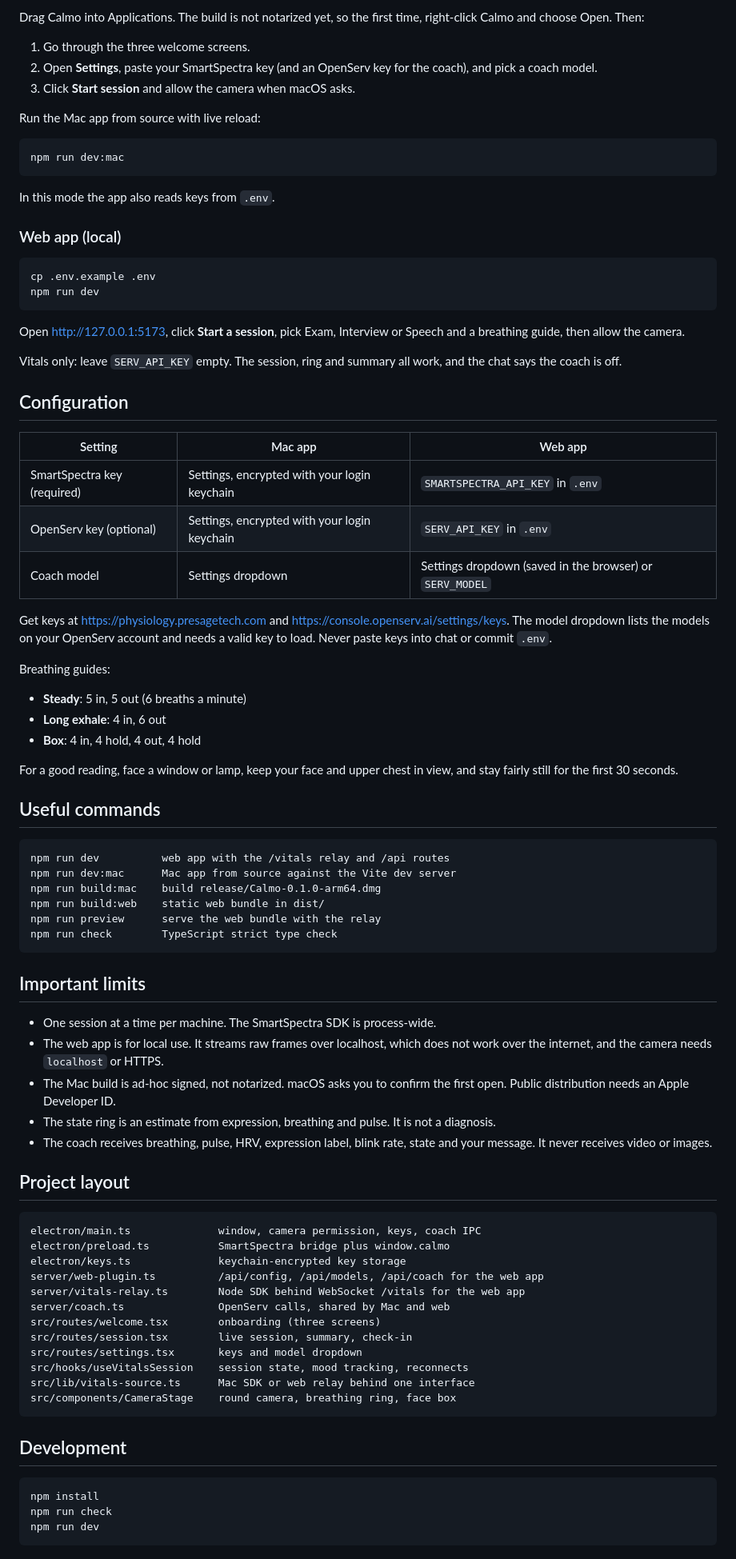
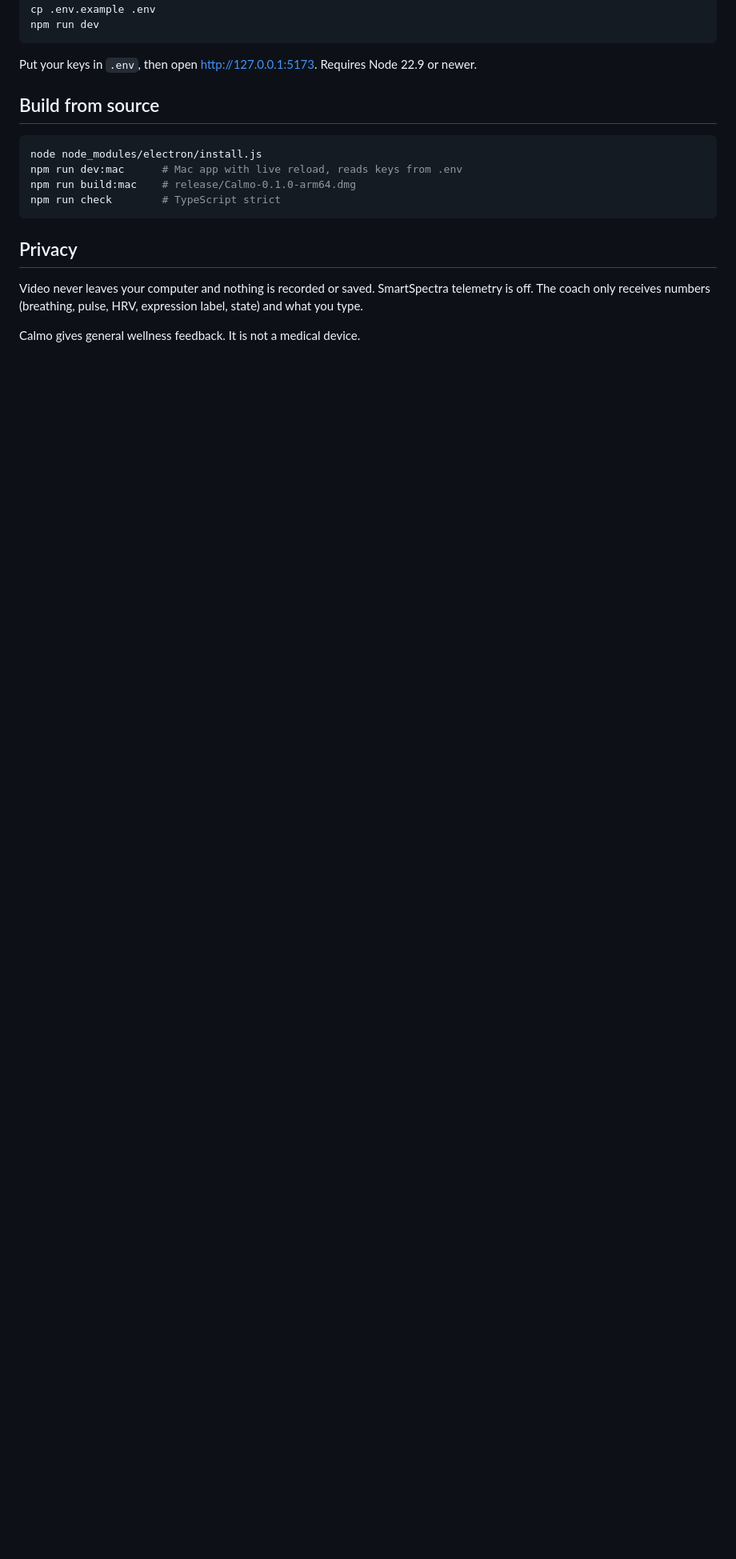
Before and after one commit to fozagtx/Calmo, a Markdown page: README.md, the part around one of its changes. Shown at 80% size. Drawn GitHub-style; blank space fills up the shorter version.

````diff
--- a/README.md
+++ b/README.md
@@ -90,86 +46,20 @@ open release/Calmo-0.1.0-arm64.dmg
-Drag Calmo into Applications. The build is not notarized yet, so the first time, right-click Calmo and choose Open. Then:
-
-1. Go through the three welcome screens.
-2. Open **Settings**, paste your SmartSpectra key (and an OpenServ key for the coach), and pick a coach model.
-3. Click **Start session** and allow the camera when macOS asks.
-
-Run the Mac app from source with live reload:
-
-```bash
-npm run dev:mac
-```
-
-In this mode the app also reads keys from `.env`.
-
-### Web app (local)
-
-```bash
 cp .env.example .env
 npm run dev
 ```
 
-Open http://127.0.0.1:5173, click **Start a session**, pick Exam, Interview or Speech and a breathing guide, then allow the camera.
+Put your keys in `.env`, then open http://127.0.0.1:5173. Requires Node 22.9 or newer.
 
-Vitals only: leave `SERV_API_KEY` empty. The session, ring and summary all work, and the chat says the coach is off.
+## Build from source
 
-## Configuration
-
-| Setting | Mac app | Web app |
-| --- | --- | --- |
-| SmartSpectra key (required) | Settings, encrypted with your login keychain | `SMARTSPECTRA_API_KEY` in `.env` |
-| OpenServ key (optional) | Settings, encrypted with your login keychain | `SERV_API_KEY` in `.env` |
-| Coach model | Settings dropdown | Settings dropdown (saved in the browser) or `SERV_MODEL` |
-
-Get keys at https://physiology.presagetech.com and https://console.openserv.ai/settings/keys. The model dropdown lists the models on your OpenServ account and needs a valid key to load. Never paste keys into chat or commit `.env`.
-
-Breathing guides:
-
-- **Steady**: 5 in, 5 out (6 breaths a minute)
-- **Long exhale**: 4 in, 6 out
-- **Box**: 4 in, 4 hold, 4 out, 4 hold
-
-For a good reading, face a window or lamp, keep your face and upper chest in view, and stay fairly still for the first 30 seconds.
-
-## Useful commands
-
-```text
-npm run dev          web app with the /vitals relay and /api routes
-npm run dev:mac      Mac app from source against the Vite dev server
-npm run build:mac    build release/Calmo-0.1.0-arm64.dmg
-npm run build:web    static web bundle in dist/
-npm run preview      serve the web bundle with the relay
-npm run check        TypeScript strict type check
+```bash
+node node_modules/electron/install.js
+npm run dev:mac      # Mac app with live reload, reads keys from .env
+npm run build:mac    # release/Calmo-0.1.0-arm64.dmg
+npm run check        # TypeScript strict
 ```
 
-## Important limits
+## Privacy
 
-- One session at a time per machine. The SmartSpectra SDK is process-wide.
-- The web app is for local use. It streams raw frames over localhost, which does not work over the internet, and the camera needs `localhost` or HTTPS.
-- The Mac build is ad-hoc signed, not notarized. macOS asks you to confirm the first open. Public distribution needs an Apple Developer ID.
-- The state ring is an estimate from expression, breathing and pulse. It is not a diagnosis.
-- The coach receives breathing, pulse, HRV, expression label, blink rate, state and your message. It never receives video or images.
+Video never leaves your computer and nothing is recorded or saved. SmartSpectra telemetry is off. The coach only receives numbers (breathing, pulse, HRV, expression label, state) and what you type.
 
-## Project layout
-
-```text
-electron/main.ts              window, camera permission, keys, coach IPC
-electron/preload.ts           SmartSpectra bridge plus window.calmo
-electron/keys.ts              keychain-encrypted key storage
-server/web-plugin.ts          /api/config, /api/models, /api/coach for the web app
-server/vitals-relay.ts        Node SDK behind WebSocket /vitals for the web app
-server/coach.ts               OpenServ calls, shared by Mac and web
-src/routes/welcome.tsx        onboarding (three screens)
-src/routes/session.tsx        live session, summary, check-in
-src/routes/settings.tsx       keys and model dropdown
-src/hooks/useVitalsSession    session state, mood tracking, reconnects
-src/lib/vitals-source.ts      Mac SDK or web relay behind one interface
-src/components/CameraStage    round camera, breathing ring, face box
-```
-
-## Development
-
-```bash
-npm install
-npm run check
-npm run dev
-```
+Calmo gives general wellness feedback. It is not a medical device.
````
Also changed, not shown: other parts of README.md (+27 -71 lines), docs/screens/1-welcome.png (added), docs/screens/2-reads-you.png (added), docs/screens/3-session.png (added), docs/screens/4-settings.png (added).
